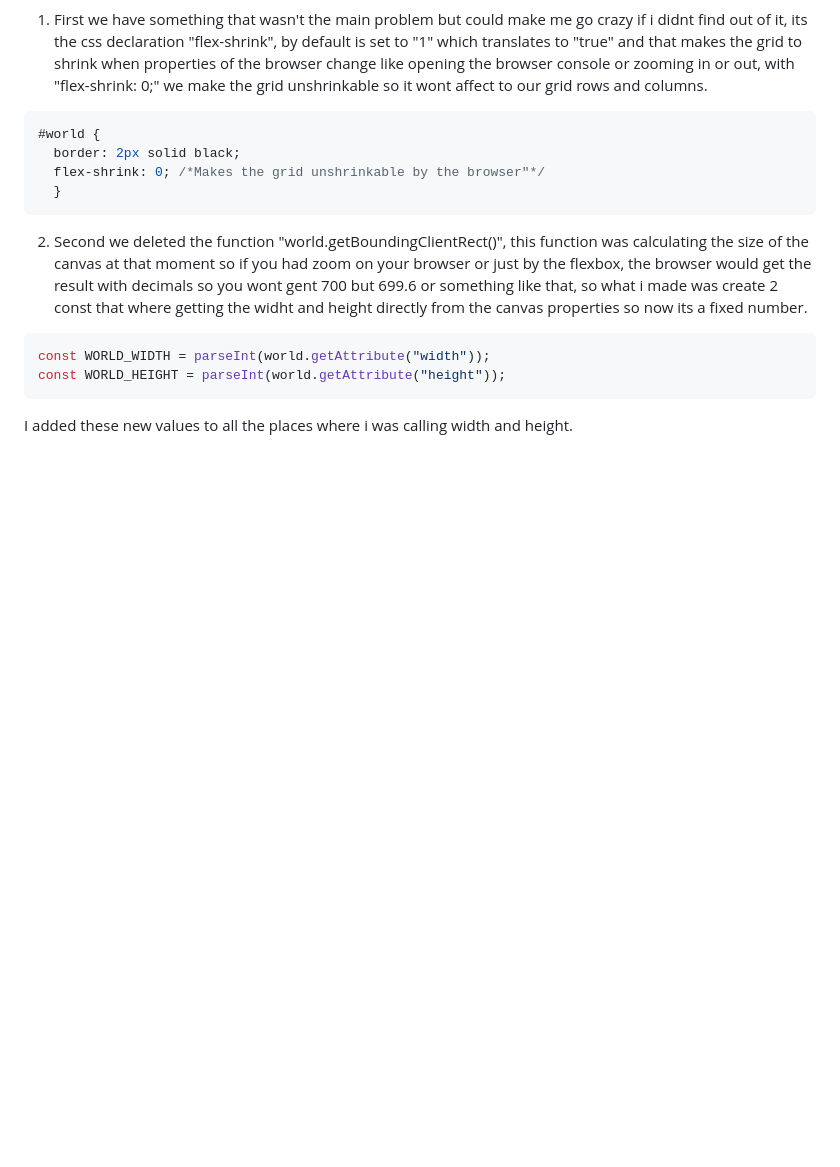
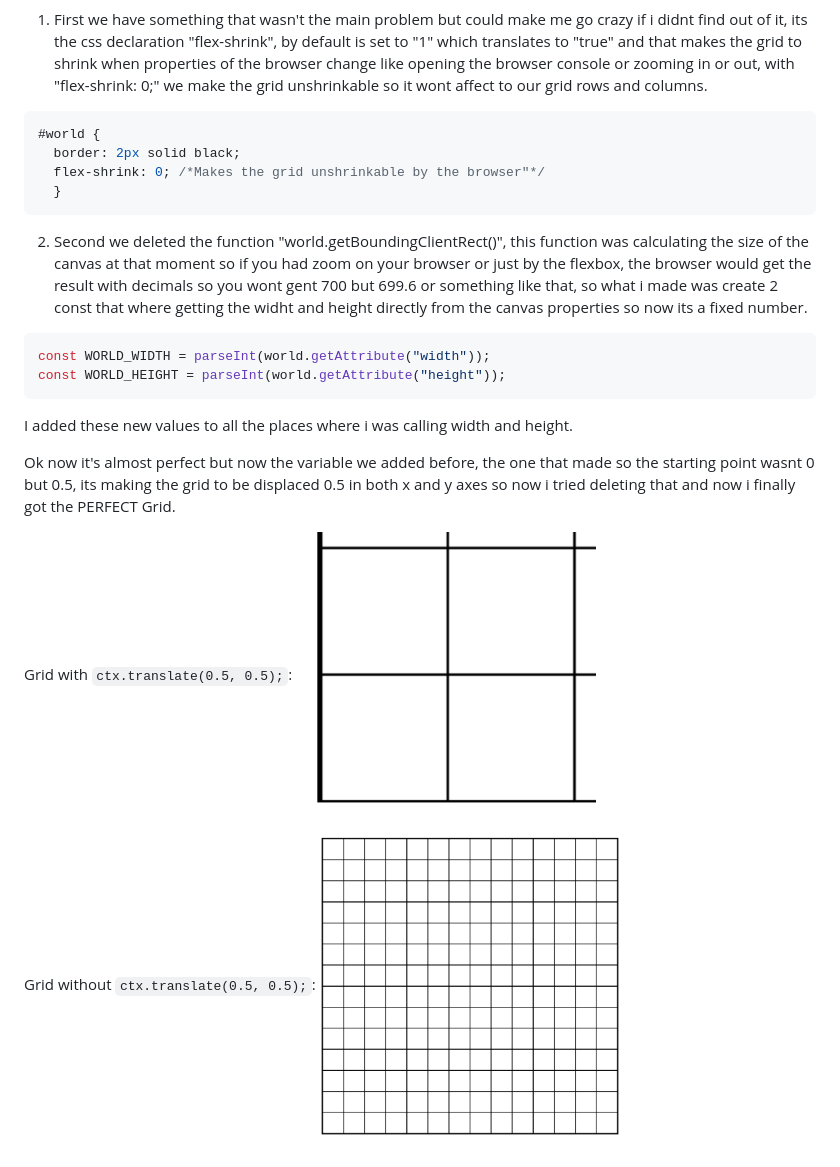
Before and after one commit to JUFEGAAM/Project, a Markdown page: spike.md, the part around the change. Drawn GitHub-style; pictures changed too: images/Full-Perfect-Drawn-Grid.png (added), images/Starting-at-0.5.png (added); blank space fills up the shorter version.

Commit message:
Fixed last problem to get the perfect drawn Grid

````diff
--- a/spike.md
+++ b/spike.md
@@ -176,3 +176,11 @@ const WORLD_HEIGHT = parseInt(world.getAttribute("height"));
 ```
 
 I added these new values to all the places where i was calling width and height.
+
+Ok now it's almost perfect but now the variable we added before, the one that made so the starting point wasnt 0 but 0.5, its making the grid to be displaced 0.5 in both x and y axes so now i tried deleting that and now i finally got the PERFECT Grid.
+
+Grid with `ctx.translate(0.5, 0.5);`:
+<img src="./images/Starting-at-0.5.png" alt="Grid image with starting point at 0.5 in x and y axes" width="300">
+
+Grid without `ctx.translate(0.5, 0.5);`:
+<img src="./images/Full-Perfect-Drawn-Grid.png" alt="The Perfect Square Grid" width="300">
````
Also changed, not shown: 2 other files.
